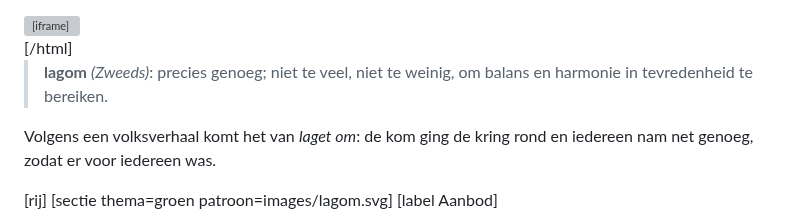
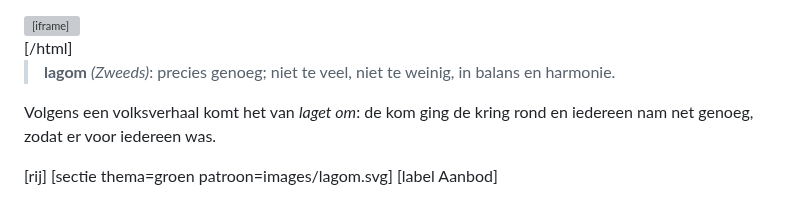
Before and after one commit to koenfranken/PraktijkJouwLagom, a Markdown page: index.md, the part around the change. Drawn GitHub-style; grey boxes are pictures that could not be loaded.

```diff
--- a/index.md
+++ b/index.md
@@ -22,7 +22,7 @@ In mijn praktijk kijken we samen naar jouw behoefte, te beginnen bij voeding en
 </div>
 [/html]
 
-> **lagom** *(Zweeds)*: precies genoeg; niet te veel, niet te weinig, om balans en harmonie in tevredenheid te bereiken.
+> **lagom** *(Zweeds)*: precies genoeg; niet te veel, niet te weinig, in balans en harmonie.
 
 Volgens een volksverhaal komt het van *laget om*: de kom ging de kring rond en iedereen nam net genoeg, zodat er voor iedereen was.
 
```
